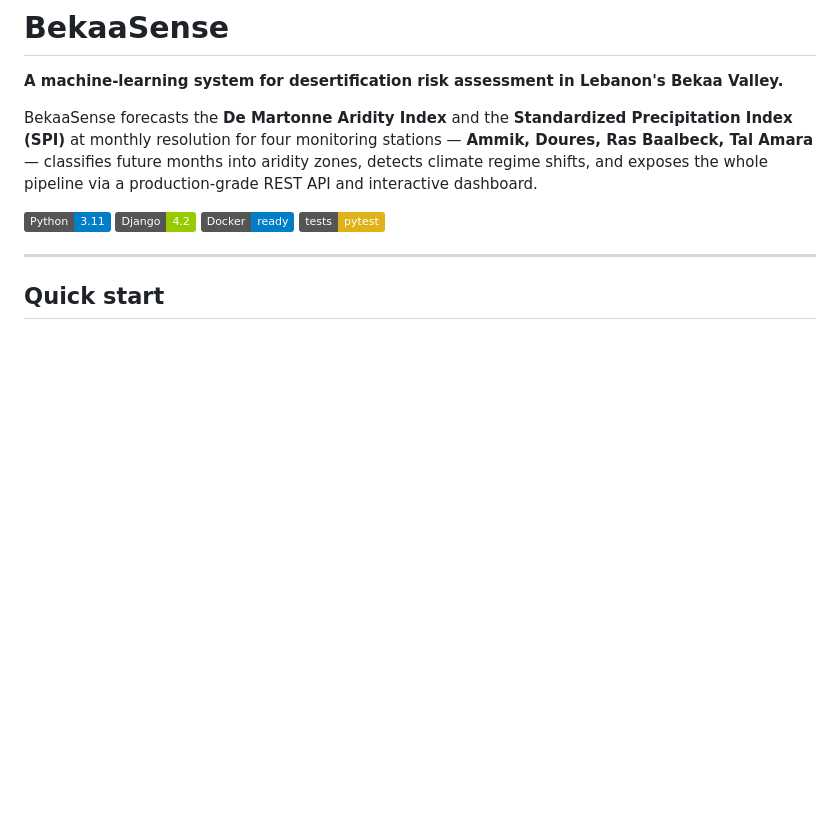
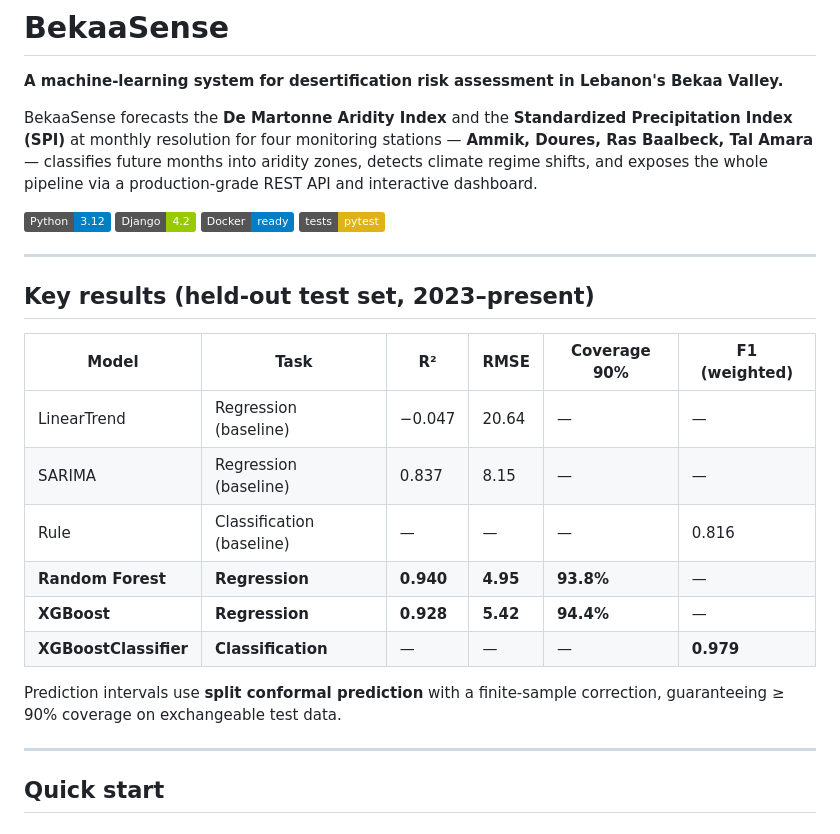
Before and after one commit to marounelhajj/bekaasense, a Markdown page: README.md, the part around one of its changes. Drawn GitHub-style; badges without logos; blank space fills up the shorter version.

```diff
--- a/README.md
+++ b/README.md
@@ -9,10 +9,25 @@ future months into aridity zones, detects climate regime shifts, and
 exposes the whole pipeline via a production-grade REST API and interactive
 dashboard.
 
-![Python](https://img.shields.io/badge/Python-3.11-blue)
+![Python](https://img.shields.io/badge/Python-3.12-blue)
 ![Django](https://img.shields.io/badge/Django-4.2-green)
 ![Docker](https://img.shields.io/badge/Docker-ready-informational)
 ![Tests](https://img.shields.io/badge/tests-pytest-yellow)
+
+---
+
+## Key results (held-out test set, 2023–present)
+
+| Model | Task | R² | RMSE | Coverage 90% | F1 (weighted) |
+|---|---|---|---|---|---|
+| LinearTrend | Regression (baseline) | −0.047 | 20.64 | — | — |
+| SARIMA | Regression (baseline) | 0.837 | 8.15 | — | — |
+| Rule | Classification (baseline) | — | — | — | 0.816 |
+| **Random Forest** | **Regression** | **0.940** | **4.95** | **93.8%** | — |
+| **XGBoost** | **Regression** | **0.928** | **5.42** | **94.4%** | — |
+| **XGBoostClassifier** | **Classification** | — | — | — | **0.979** |
+
+Prediction intervals use **split conformal prediction** with a finite-sample correction, guaranteeing ≥ 90% coverage on exchangeable test data.
 
 ---
 
```
Also changed, not shown: other parts of README.md (+57 -54 lines).
